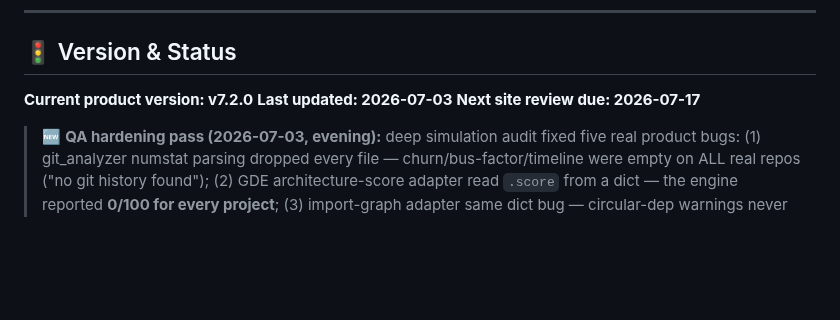
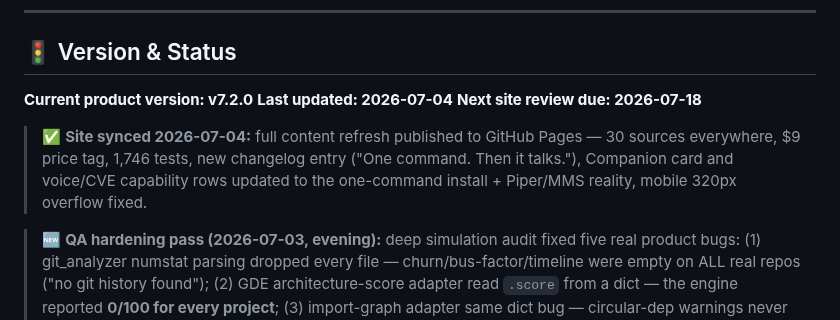
Before and after one commit to maioio/genesis-architect, a Markdown page: docs/WEBSITE_UPDATE_REPORT_v6.1.0.md, the part around the change. GitHub-like rendering; blank space fills up the shorter version.

Commit message:
docs(website): mark 2026-07-04 full site sync in update report
Co-Authored-By: Claude Fable 5 <noreply@anthropic.com>

```diff
--- a/docs/WEBSITE_UPDATE_REPORT_v6.1.0.md
+++ b/docs/WEBSITE_UPDATE_REPORT_v6.1.0.md
@@ -10,8 +10,13 @@
 ## 🚦 Version & Status
 
 **Current product version: v7.2.0**
-**Last updated: 2026-07-03**
-**Next site review due: 2026-07-17**
+**Last updated: 2026-07-04**
+**Next site review due: 2026-07-18**
+
+> ✅ **Site synced 2026-07-04:** full content refresh published to GitHub Pages —
+> 30 sources everywhere, $9 price tag, 1,746 tests, new changelog entry
+> ("One command. Then it talks."), Companion card and voice/CVE capability rows
+> updated to the one-command install + Piper/MMS reality, mobile 320px overflow fixed.
 
 > 🆕 **QA hardening pass (2026-07-03, evening):** deep simulation audit fixed five real product bugs:
 > (1) git_analyzer numstat parsing dropped every file — churn/bus-factor/timeline were empty on ALL real
```
